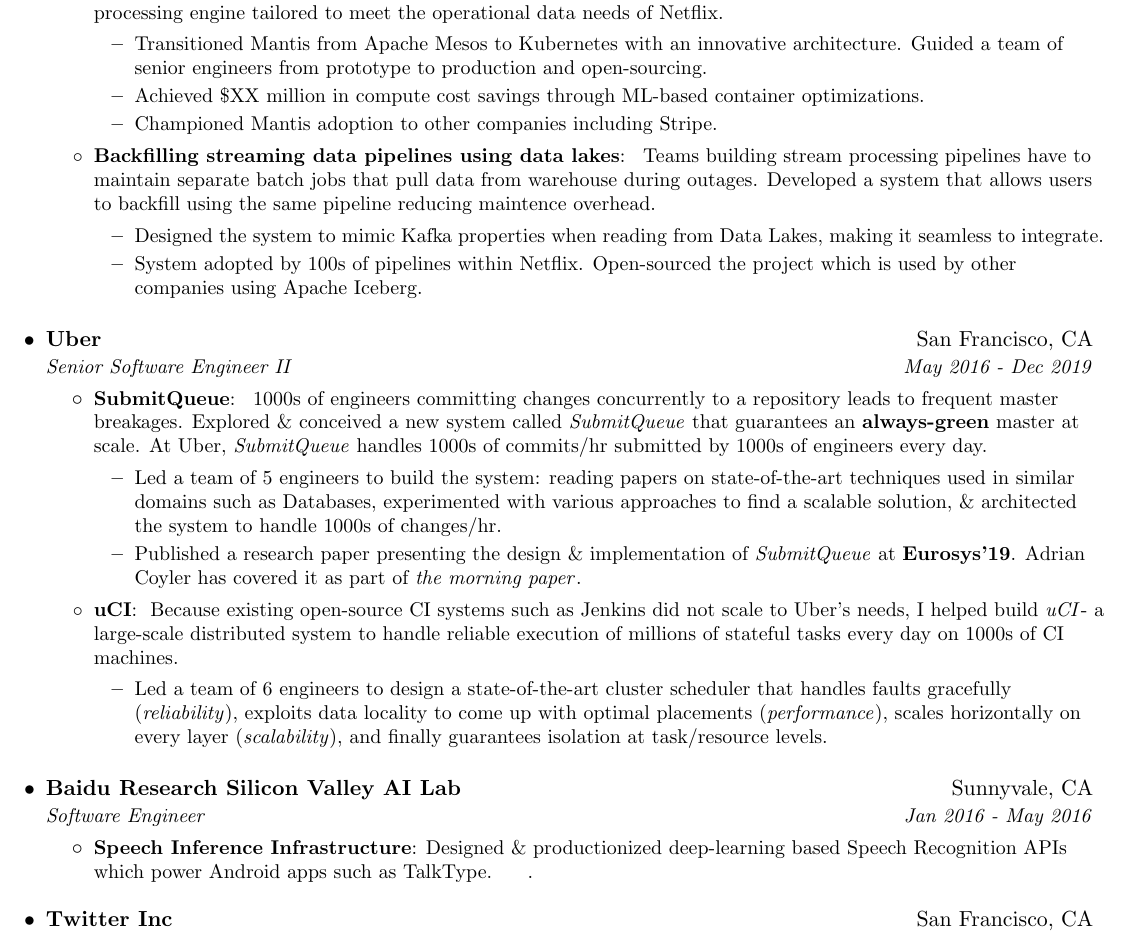
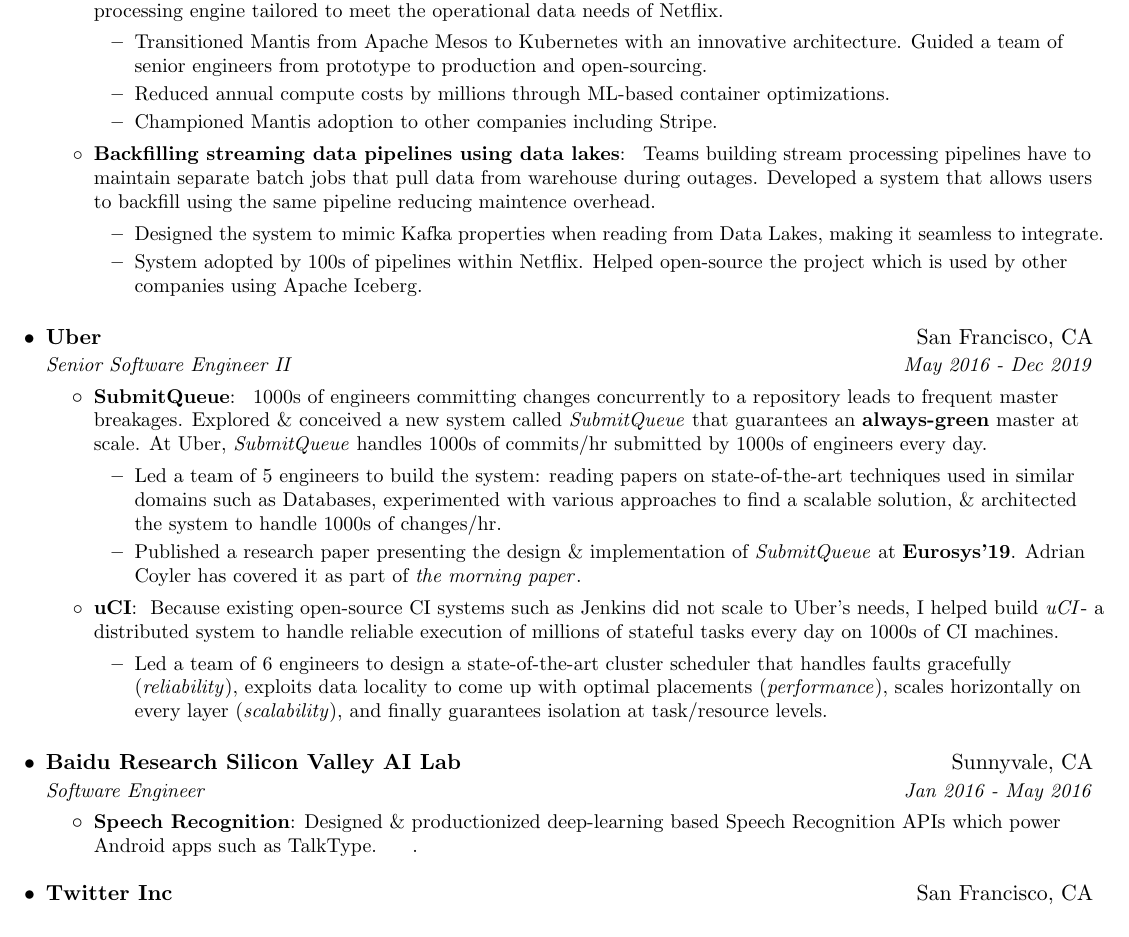
Before and after one commit to sundargates/resume, a LaTeX CV (resume.tex): part of page 1 of 2, cut so that both start at the same text. Compiled offline with pdfLaTeX.

Commit message:
Updating the resume

```diff
--- a/resume.tex
+++ b/resume.tex
@@ -149,12 +149,12 @@
           % \item
           %       Directed a year-long migration effort, successfully moving thousands of Mantis Jobs to Kubernetes without user disruption.
     \item
-          Achieved \$XX million in compute cost savings through ML-based container optimizations.
+          Reduced annual compute costs by millions through ML-based container optimizations.
     \item
           Championed Mantis adoption to other companies including Stripe.
   \end{itemize}
 }
-\resumeItem{Backfilling streaming data pipelines using data lakes}
+\resumeItem{\href{https://www.youtube.com/watch?v=tB4rx_W9Xqw}{Backfilling streaming data pipelines using data lakes}}
 {
   Teams building stream processing pipelines have to maintain separate batch jobs that pull data from warehouse during outages.
   Developed a system that allows users to backfill using the same pipeline reducing maintence overhead.
@@ -162,7 +162,7 @@
     \item
           Designed the system to mimic Kafka properties when reading from Data Lakes, making it seamless to integrate.
     \item
-          System adopted by 100s of pipelines within Netflix. Open-sourced the project which is used by other companies using Apache Iceberg.
+          System adopted by 100s of pipelines within Netflix. Helped open-source the project which is used by other companies using Apache Iceberg.
   \end{itemize}
 }
 \resumeItemListEnd
@@ -181,7 +181,7 @@
 {Uber}{San Francisco, CA}
 {Senior Software Engineer II}{May 2016 - Dec 2019}
 \resumeItemListStart
-\resumeItem{SubmitQueue}
+\resumeItem{\href{https://vimeo.com/358691692}{SubmitQueue}}
 {
   1000s of engineers committing changes concurrently to a repository leads to frequent master breakages.
   Explored \& conceived a new system called \sq that guarantees an \textbf{always-green} master at scale. At Uber, \sq handles 1000s of commits/hr submitted by 1000s of engineers every day.
@@ -194,7 +194,7 @@
 }
 \resumeItem{uCI}
 {
-  Because existing open-source CI systems such as \href{https://jenkins.io/}{Jenkins} did not scale to Uber's needs, I helped build \uci - a large-scale distributed system to handle reliable execution of millions of stateful tasks every day on 1000s of CI machines.
+  Because existing open-source CI systems such as \href{https://jenkins.io/}{Jenkins} did not scale to Uber's needs, I helped build \uci - a distributed system to handle reliable execution of millions of stateful tasks every day on 1000s of CI machines.
   \begin{itemize}[label=\textbf{--}]
     \item
           Led a team of 6 engineers to design a state-of-the-art cluster scheduler that handles faults gracefully (\textit{reliability}), exploits data locality to come up with optimal placements (\textit{performance}), scales horizontally on every layer (\textit{scalability}), and finally guarantees isolation at task/resource levels.
@@ -210,7 +210,7 @@
 {Baidu Research Silicon Valley AI Lab}{Sunnyvale, CA}
 {Software Engineer}{Jan 2016 - May 2016}
 \resumeItemListStart
-\resumeItem{Speech Inference Infrastructure}
+\resumeItem{Speech Recognition}
 {Designed \& productionized deep-learning based Speech Recognition APIs which power Android apps such as \href{https://techcrunch.com/2016/10/03/baidus-new-talktype-keyboard-app-emphasizes-voice-input-over-typing/}{TalkType}. }.
 \resumeItemListEnd
 
```
Also changed, not shown: resume.tex (6 more changed lines).
